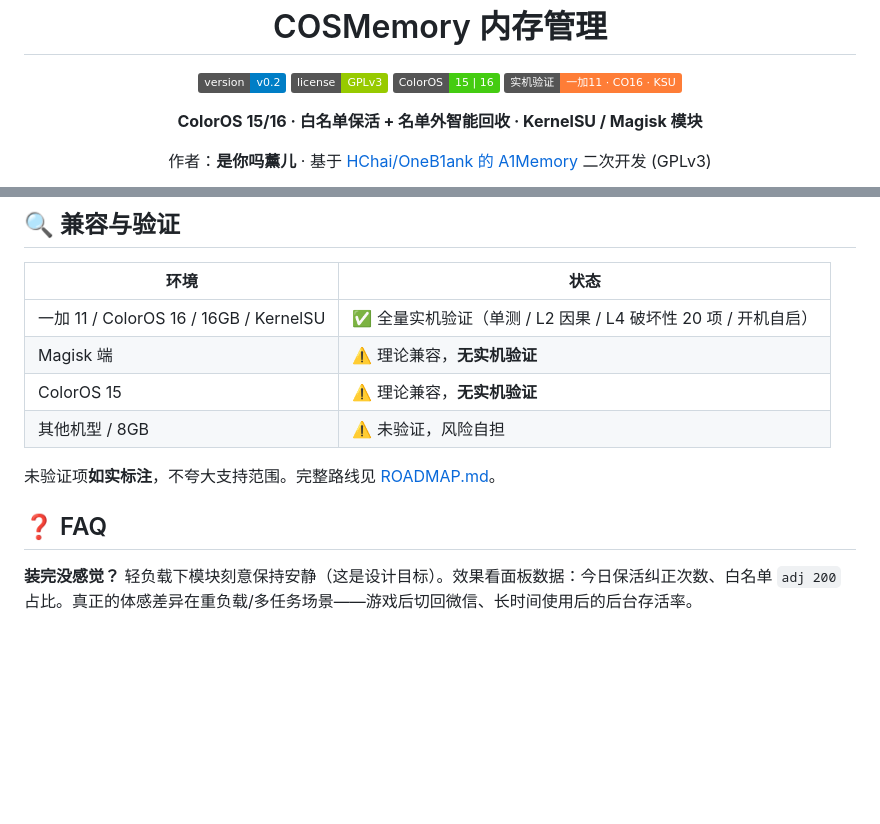
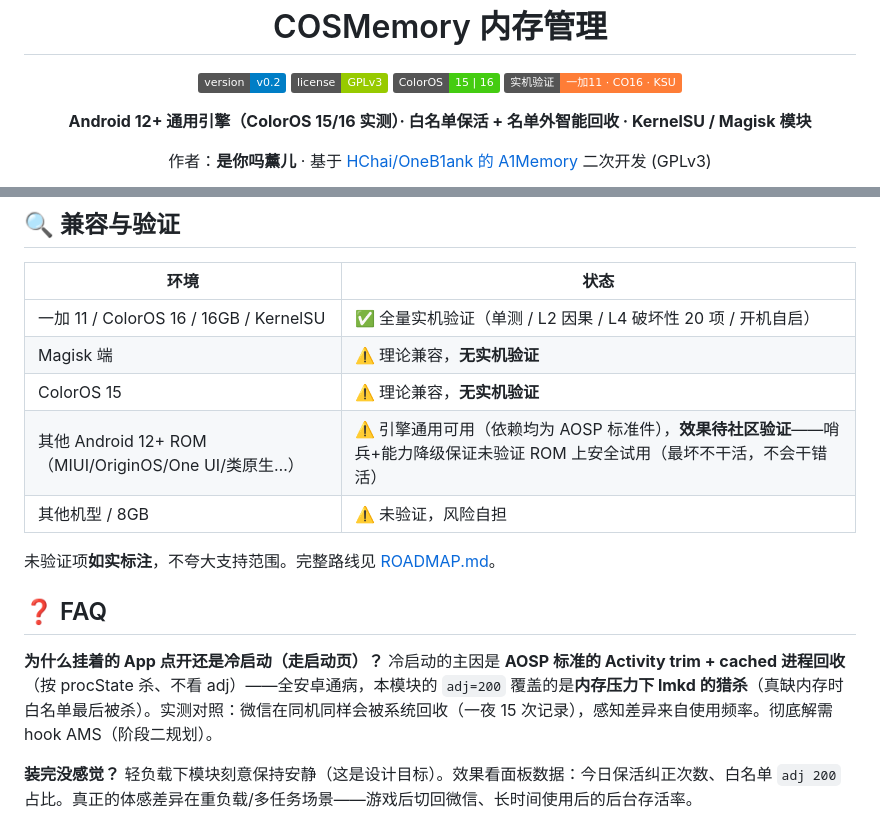
Before and after one commit to wzcawzc123/COSMemory, a Markdown page: README.md, 2 parts joined by grey strips. Drawn GitHub-style; badges without logos; blank space fills up the shorter version.

```diff
--- a/README.md
+++ b/README.md
@@ -6,7 +6,7 @@
 ![ColorOS](https://img.shields.io/badge/ColorOS-15%20%7C%2016-brightgreen)
 ![Tested](https://img.shields.io/badge/实机验证-一加11%20%C2%B7%20CO16%20%C2%B7%20KSU-orange)
 
-<p><b>ColorOS 15/16 · 白名单保活 + 名单外智能回收 · KernelSU / Magisk 模块</b></p>
+<p><b>Android 12+ 通用引擎（ColorOS 15/16 实测）· 白名单保活 + 名单外智能回收 · KernelSU / Magisk 模块</b></p>
 <p>作者：<b>是你吗薰儿</b> · 基于 <a href="https://github.com/OneB1ank/A1Memory">HChai/OneB1ank 的 A1Memory</a> 二次开发 (GPLv3)</p>
 </div>
 
@@ -123,11 +123,15 @@ FREEZE com.bloat.app
 | 一加 11 / ColorOS 16 / 16GB / KernelSU | ✅ 全量实机验证（单测 / L2 因果 / L4 破坏性 20 项 / 开机自启） |
 | Magisk 端 | ⚠️ 理论兼容，**无实机验证** |
 | ColorOS 15 | ⚠️ 理论兼容，**无实机验证** |
+| 其他 Android 12+ ROM（MIUI/OriginOS/One UI/类原生…） | ⚠️ 引擎通用可用（依赖均为 AOSP 标准件），**效果待社区验证**——哨兵+能力降级保证未验证 ROM 上安全试用（最坏不干活，不会干错活） |
 | 其他机型 / 8GB | ⚠️ 未验证，风险自担 |
 
 未验证项**如实标注**，不夸大支持范围。完整路线见 [ROADMAP.md](ROADMAP.md)。
 
 ## ❓ FAQ
+
+**为什么挂着的 App 点开还是冷启动（走启动页）？**
+冷启动的主因是 **AOSP 标准的 Activity trim + cached 进程回收**（按 procState 杀、不看 adj）——全安卓通病，本模块的 `adj=200` 覆盖的是**内存压力下 lmkd 的猎杀**（真缺内存时白名单最后被杀）。实测对照：微信在同机同样会被系统回收（一夜 15 次记录），感知差异来自使用频率。彻底解需 hook AMS（阶段二规划）。
 
 **装完没感觉？**
 轻负载下模块刻意保持安静（这是设计目标）。效果看面板数据：今日保活纠正次数、白名单 `adj 200` 占比。真正的体感差异在重负载/多任务场景——游戏后切回微信、长时间使用后的后台存活率。
```
Also changed, not shown: ROADMAP.md (+21 -4 lines), 1 other file.
